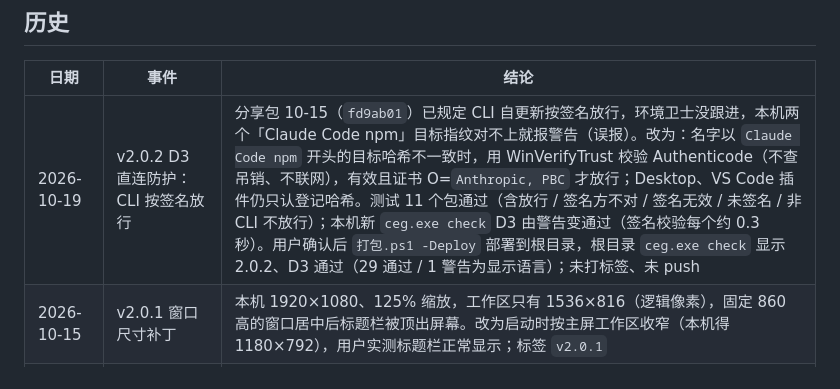
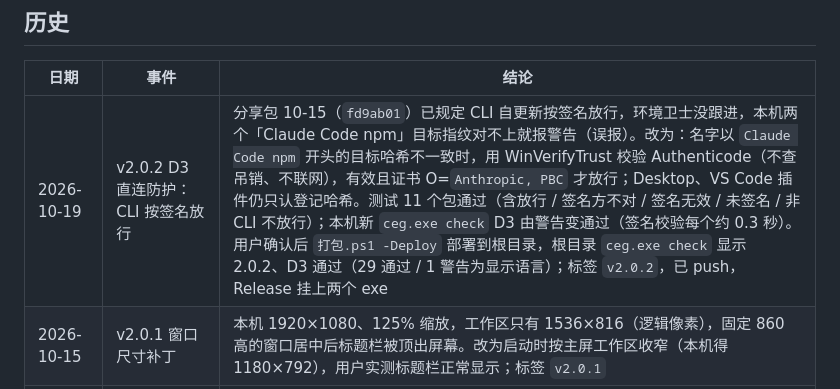
Before and after one commit to xgz123-wq/ClaudeEnvGuard, a Markdown page: 维护记录.md, the part around the change. Rendered like a GitHub page.

Commit message:
维护记录：v2.0.2 标签与 Release
Co-Authored-By: Claude Opus 5.5 <noreply@anthropic.com>

```diff
--- a/维护记录.md
+++ b/维护记录.md
@@ -54,7 +54,7 @@
 
 | 日期 | 事件 | 结论 |
 |---|---|---|
-| 2026-10-19 | v2.0.2 D3 直连防护：CLI 按签名放行 | 分享包 10-15（`fd9ab01`）已规定 CLI 自更新按签名放行，环境卫士没跟进，本机两个「Claude Code npm」目标指纹对不上就报警告（误报）。改为：名字以 `Claude Code npm` 开头的目标哈希不一致时，用 WinVerifyTrust 校验 Authenticode（不查吊销、不联网），有效且证书 O=`Anthropic, PBC` 才放行；Desktop、VS Code 插件仍只认登记哈希。测试 11 个包通过（含放行 / 签名方不对 / 签名无效 / 未签名 / 非 CLI 不放行）；本机新 `ceg.exe check` D3 由警告变通过（签名校验每个约 0.3 秒）。用户确认后 `打包.ps1 -Deploy` 部署到根目录，根目录 `ceg.exe check` 显示 2.0.2、D3 通过（29 通过 / 1 警告为显示语言）；未打标签、未 push |
+| 2026-10-19 | v2.0.2 D3 直连防护：CLI 按签名放行 | 分享包 10-15（`fd9ab01`）已规定 CLI 自更新按签名放行，环境卫士没跟进，本机两个「Claude Code npm」目标指纹对不上就报警告（误报）。改为：名字以 `Claude Code npm` 开头的目标哈希不一致时，用 WinVerifyTrust 校验 Authenticode（不查吊销、不联网），有效且证书 O=`Anthropic, PBC` 才放行；Desktop、VS Code 插件仍只认登记哈希。测试 11 个包通过（含放行 / 签名方不对 / 签名无效 / 未签名 / 非 CLI 不放行）；本机新 `ceg.exe check` D3 由警告变通过（签名校验每个约 0.3 秒）。用户确认后 `打包.ps1 -Deploy` 部署到根目录，根目录 `ceg.exe check` 显示 2.0.2、D3 通过（29 通过 / 1 警告为显示语言）；标签 `v2.0.2`，已 push，Release 挂上两个 exe |
 | 2026-10-15 | v2.0.1 窗口尺寸补丁 | 本机 1920×1080、125% 缩放，工作区只有 1536×816（逻辑像素），固定 860 高的窗口居中后标题栏被顶出屏幕。改为启动时按主屏工作区收窄（本机得 1180×792），用户实测标题栏正常显示；标签 `v2.0.1` |
 | 2026-10-15 | 根目录 README 与开发规范，Release | 新增根 `README.md`（拿回旧版本、给别人用、开发规范）；`打包.ps1` 补 `frontend\dist` 占位，修复新克隆仓库 `go test` 编译失败（用 v2.0.0 标签的干净检出实测：11 个包测试通过、两个 exe 构建成功，30 秒）；GitHub Release 挂上 v2.0.0、v2.0.1 的 exe |
 | 2026-10-15 | 删除 v1 遗留，上传 GitHub 私有仓库 | 用户确认后删除 `ClaudeEnvGuard-旧版.exe`（48.6 MB）、`源码\`（124 个文件）、v1 交接文档；v1 源码和交接文档可用 `git checkout v1-原型` 找回，旧 exe 不再保留（v2 已覆盖其功能）；`卸载.bat` 去掉删旧 exe 的步骤。远程仓库 `xgz123-wq/ClaudeEnvGuard`（私有，历史里有真实出口 IP，不能公开） |
```
